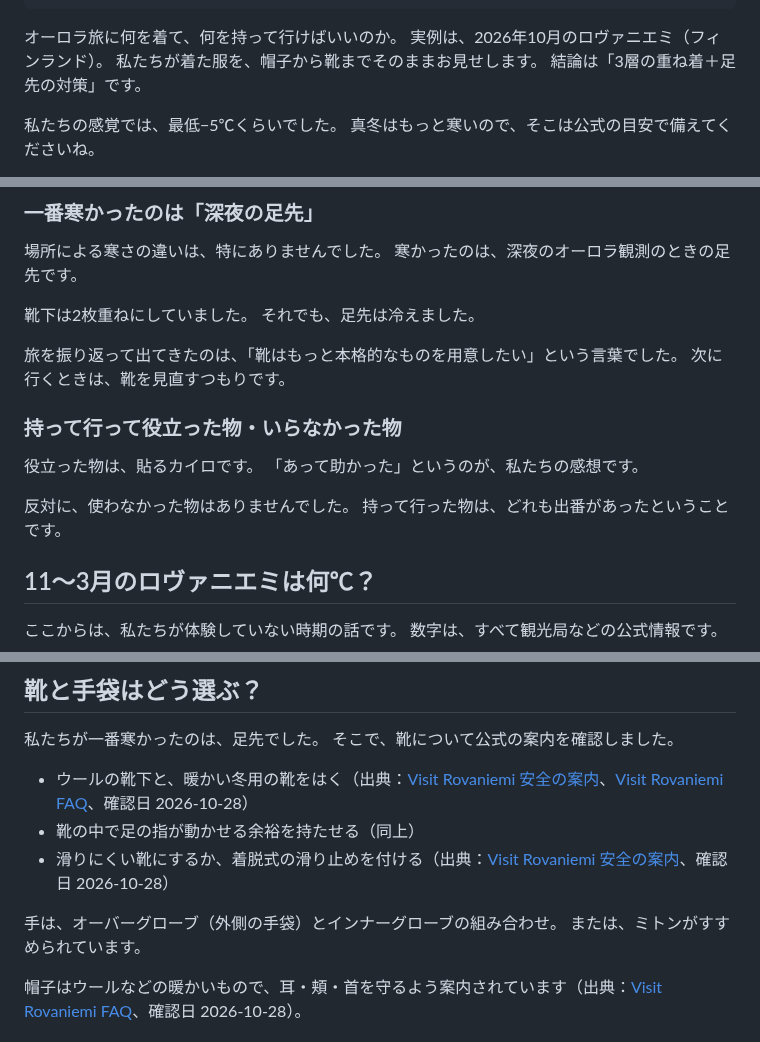
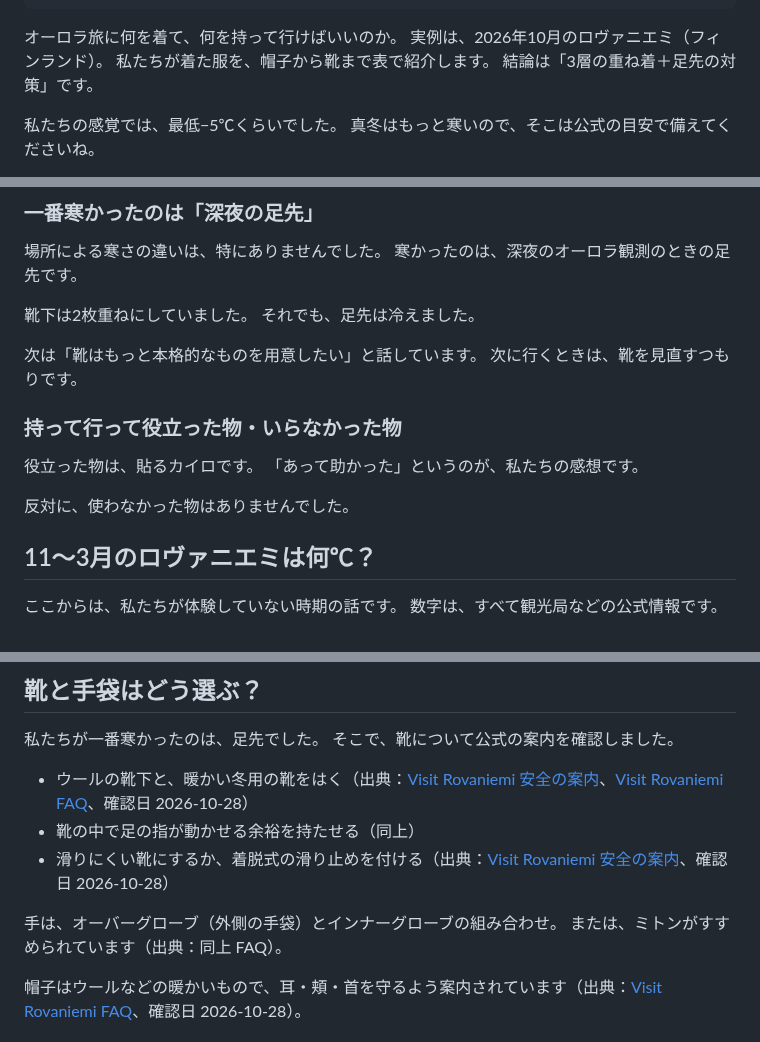
Before and after one commit to gaaasuu2013-prog/aurora, a Markdown page: content/blog/aurora-packing-list.md, 3 parts joined by grey strips. Drawn GitHub-style.

Commit message:
リライト：服装と持ち物に点検の指摘を反映
Co-Authored-By: Claude Opus 5.5 <noreply@anthropic.com>
Claude-Session: https://claude.ai/code/session_01VFnmTa8aY4eUtqb7jixvxp

```diff
--- a/content/blog/aurora-packing-list.md
+++ b/content/blog/aurora-packing-list.md
@@ -12,7 +12,7 @@ status: ready
 
 オーロラ旅に何を着て、何を持って行けばいいのか。
 実例は、2026年10月のロヴァニエミ（フィンランド）。
-私たちが着た服を、帽子から靴までそのままお見せします。
+私たちが着た服を、帽子から靴まで表で紹介します。
 結論は「3層の重ね着＋足先の対策」です。
 
 私たちの感覚では、最低−5℃くらいでした。
@@ -61,7 +61,7 @@ MILLET の GORE-TEX のロング丈ダウンコートで、フードにファー
 靴下は2枚重ねにしていました。
 それでも、足先は冷えました。
 
-旅を振り返って出てきたのは、「靴はもっと本格的なものを用意したい」という言葉でした。
+次は「靴はもっと本格的なものを用意したい」と話しています。
 次に行くときは、靴を見直すつもりです。
 
 ### 持って行って役立った物・いらなかった物
@@ -70,7 +70,6 @@ MILLET の GORE-TEX のロング丈ダウンコートで、フードにファー
 「あって助かった」というのが、私たちの感想です。
 
 反対に、使わなかった物はありませんでした。
-持って行った物は、どれも出番があったということです。
 
 ## 11〜3月のロヴァニエミは何℃？
 
@@ -121,7 +120,7 @@ Visit Rovaniemi の月別の目安は次のとおりです（出典：[Visit Rov
 - 滑りにくい靴にするか、着脱式の滑り止めを付ける（出典：[Visit Rovaniemi 安全の案内](https://www.visitrovaniemi.fi/safety-instructions/)、確認日 2026-10-28）
 
 手は、オーバーグローブ（外側の手袋）とインナーグローブの組み合わせ。
-または、ミトンがすすめられています。
+または、ミトンがすすめられています（出典：同上 FAQ）。
 
 帽子はウールなどの暖かいもので、耳・頬・首を守るよう案内されています（出典：[Visit Rovaniemi FAQ](https://www.visitrovaniemi.fi/plan/faq-ask-us/)、確認日 2026-10-28）。
 
```
